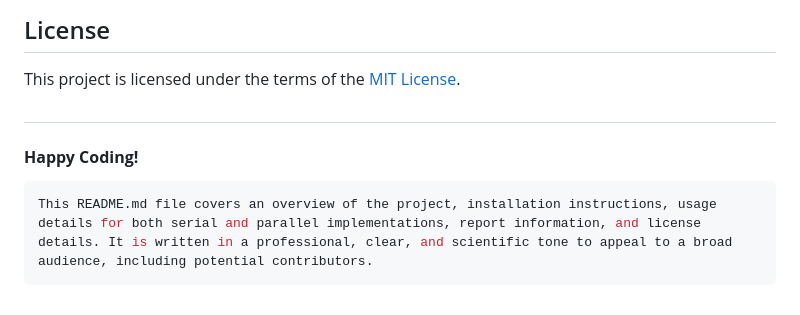
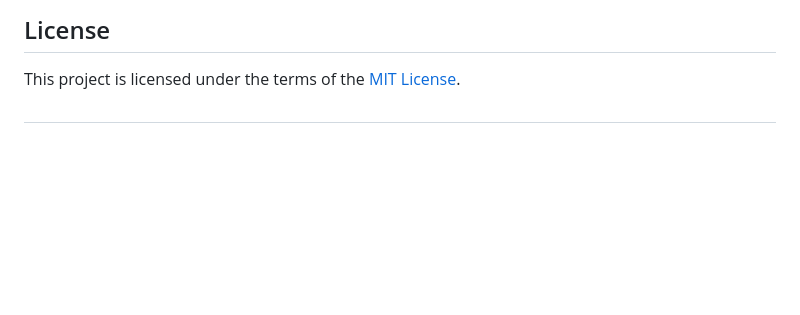
Before and after one commit to dhruvpatel09/numerical-quantum-mechanics, a Markdown page: README.md, the part around the change. Rendered like a GitHub page; blank space fills up the shorter version.

````diff
--- a/README.md
+++ b/README.md
@@ -140,9 +140,3 @@ Contributions to improve this project are welcome. Feel free to fork the reposit
 This project is licensed under the terms of the [MIT License](https://choosealicense.com/licenses/mit/).
 
 ##
-
-#### **Happy Coding!**
-
-```css
-This README.md file covers an overview of the project, installation instructions, usage details for both serial and parallel implementations, report information, and license details. It is written in a professional, clear, and scientific tone to appeal to a broad audience, including potential contributors.
-```
````
